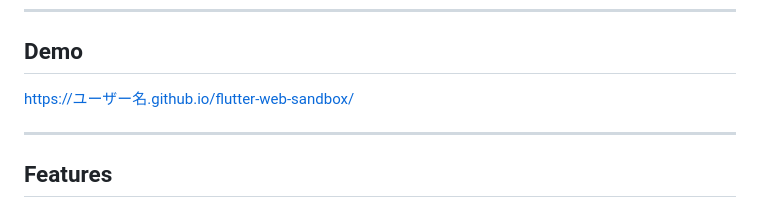
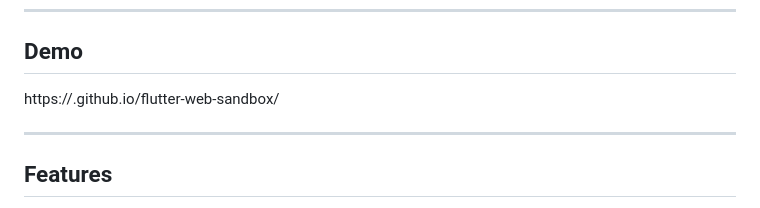
Before and after one commit to kazweda/flutter-web-sandbox, a Markdown page: README.md, the part around the change. Drawn GitHub-style.

Commit message:
Fix placeholder: ユーザー名 -> <your-username> in Demo URL

```diff
--- a/README.md
+++ b/README.md
@@ -9,7 +9,7 @@ Flutter を使った **Web アプリ開発の検証用サンドボックス**で
 
 ## Demo
 
-https://ユーザー名.github.io/flutter-web-sandbox/
+https://<your-username>.github.io/flutter-web-sandbox/
 
 ---
 
```
